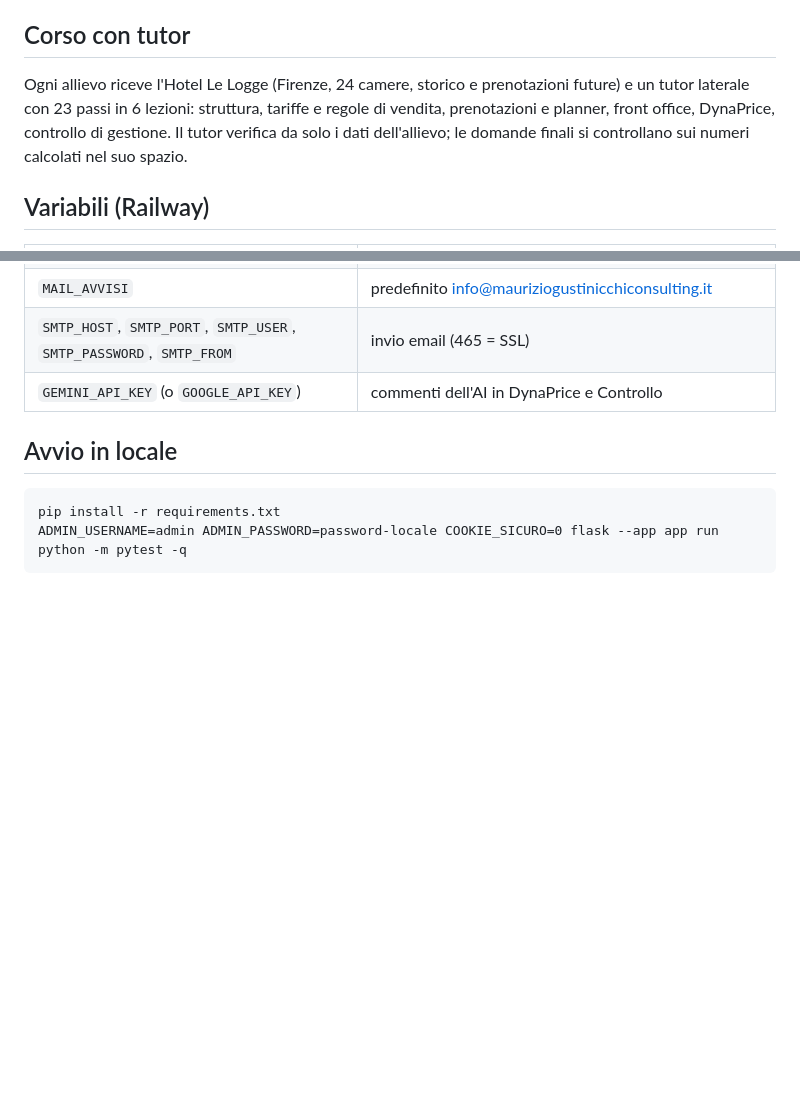
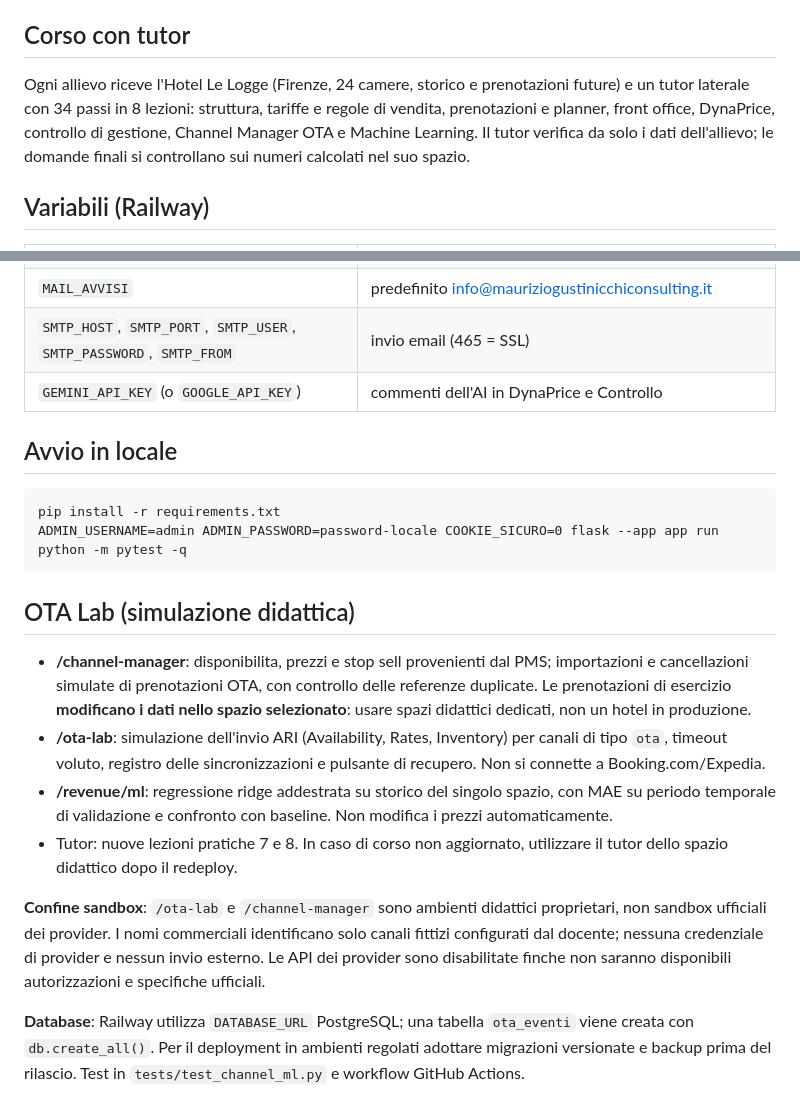
Before and after one commit to Maurizio-7887/MASTER-HOSPITALITY, a Markdown page: README.md, 2 parts joined by grey strips. Drawn GitHub-style; blank space fills up the shorter version.

Commit message:
docs: guida OTA Lab, ML, sandbox e raccomandazioni Railway

````diff
--- a/README.md
+++ b/README.md
@@ -22,7 +22,7 @@ Ruoli: direzione (tutto), revenue manager, reception (senza DynaPrice, controllo
 
 ## Corso con tutor
 
-Ogni allievo riceve l'Hotel Le Logge (Firenze, 24 camere, storico e prenotazioni future) e un tutor laterale con 23 passi in 6 lezioni: struttura, tariffe e regole di vendita, prenotazioni e planner, front office, DynaPrice, controllo di gestione. Il tutor verifica da solo i dati dell'allievo; le domande finali si controllano sui numeri calcolati nel suo spazio.
+Ogni allievo riceve l'Hotel Le Logge (Firenze, 24 camere, storico e prenotazioni future) e un tutor laterale con 34 passi in 8 lezioni: struttura, tariffe e regole di vendita, prenotazioni e planner, front office, DynaPrice, controllo di gestione, Channel Manager OTA e Machine Learning. Il tutor verifica da solo i dati dell'allievo; le domande finali si controllano sui numeri calcolati nel suo spazio.
 
 ## Variabili (Railway)
 
@@ -45,3 +45,14 @@ pip install -r requirements.txt
 ADMIN_USERNAME=admin ADMIN_PASSWORD=password-locale COOKIE_SICURO=0 flask --app app run
 python -m pytest -q
 ```
+
+## OTA Lab (simulazione didattica)
+
+- **/channel-manager**: disponibilita, prezzi e stop sell provenienti dal PMS; importazioni e cancellazioni simulate di prenotazioni OTA, con controllo delle referenze duplicate. Le prenotazioni di esercizio **modificano i dati nello spazio selezionato**: usare spazi didattici dedicati, non un hotel in produzione.
+- **/ota-lab**: simulazione dell'invio ARI (Availability, Rates, Inventory) per canali di tipo `ota`, timeout voluto, registro delle sincronizzazioni e pulsante di recupero. Non si connette a Booking.com/Expedia.
+- **/revenue/ml**: regressione ridge addestrata su storico del singolo spazio, con MAE su periodo temporale di validazione e confronto con baseline. Non modifica i prezzi automaticamente.
+- Tutor: nuove lezioni pratiche 7 e 8. In caso di corso non aggiornato, utilizzare il tutor dello spazio didattico dopo il redeploy.
+
+**Confine sandbox**: `/ota-lab` e `/channel-manager` sono ambienti didattici proprietari, non sandbox ufficiali dei provider. I nomi commerciali identificano solo canali fittizi configurati dal docente; nessuna credenziale di provider e nessun invio esterno. Le API dei provider sono disabilitate finche non saranno disponibili autorizzazioni e specifiche ufficiali.
+
+**Database**: Railway utilizza `DATABASE_URL` PostgreSQL; una tabella `ota_eventi` viene creata con `db.create_all()`. Per il deployment in ambienti regolati adottare migrazioni versionate e backup prima del rilascio. Test in `tests/test_channel_ml.py` e workflow GitHub Actions.
````
